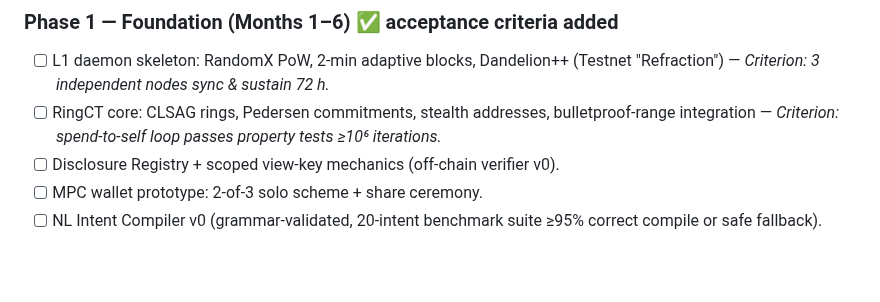
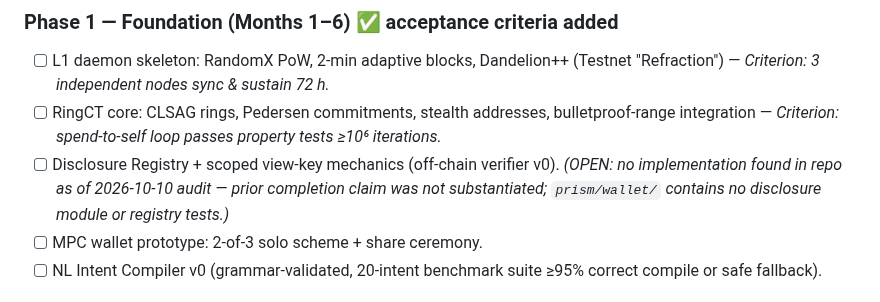
Before and after one commit to Esrevorter/Prism, a Markdown page: spec.md, the part around the change. Rendered like a GitHub page; blank space fills up the shorter version.

Commit message:
spec: annotate Phase-1 Disclosure Registry item as open (audit 2026-10-10: implementation not present in repo)

```diff
--- a/spec.md
+++ b/spec.md
@@ -492,7 +492,7 @@ All inference is **on-device**. No transaction content, balances, or raw utteran
 ### Phase 1 — Foundation (Months 1–6) ✅ acceptance criteria added
 - [ ] L1 daemon skeleton: RandomX PoW, 2-min adaptive blocks, Dandelion++ (Testnet "Refraction") — *Criterion: 3 independent nodes sync & sustain 72 h.*
 - [ ] RingCT core: CLSAG rings, Pedersen commitments, stealth addresses, bulletproof-range integration — *Criterion: spend-to-self loop passes property tests ≥10⁶ iterations.*
-- [ ] Disclosure Registry + scoped view-key mechanics (off-chain verifier v0).
+- [ ] Disclosure Registry + scoped view-key mechanics (off-chain verifier v0). *(OPEN: no implementation found in repo as of 2026-10-10 audit — prior completion claim was not substantiated; `prism/wallet/` contains no disclosure module or registry tests.)*
 - [ ] MPC wallet prototype: 2-of-3 solo scheme + share ceremony.
 - [ ] NL Intent Compiler v0 (grammar-validated, 20-intent benchmark suite ≥95% correct compile or safe fallback).
 
```
